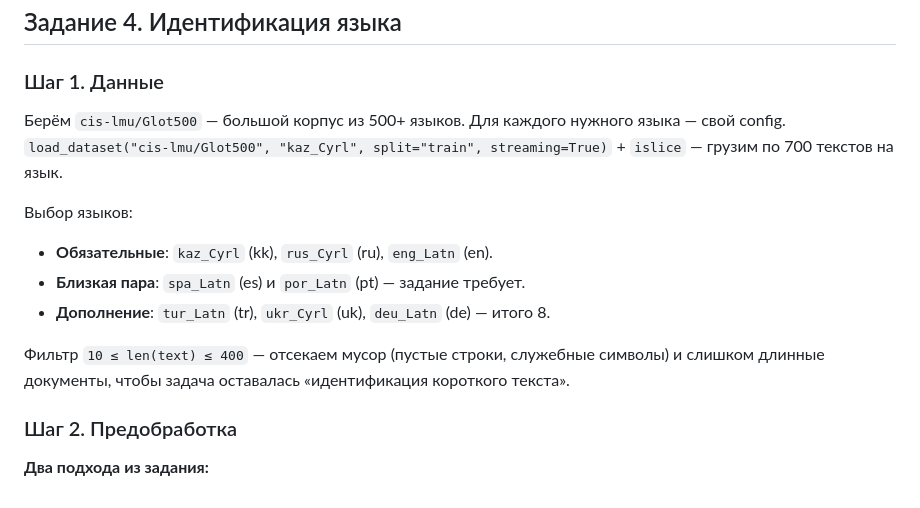
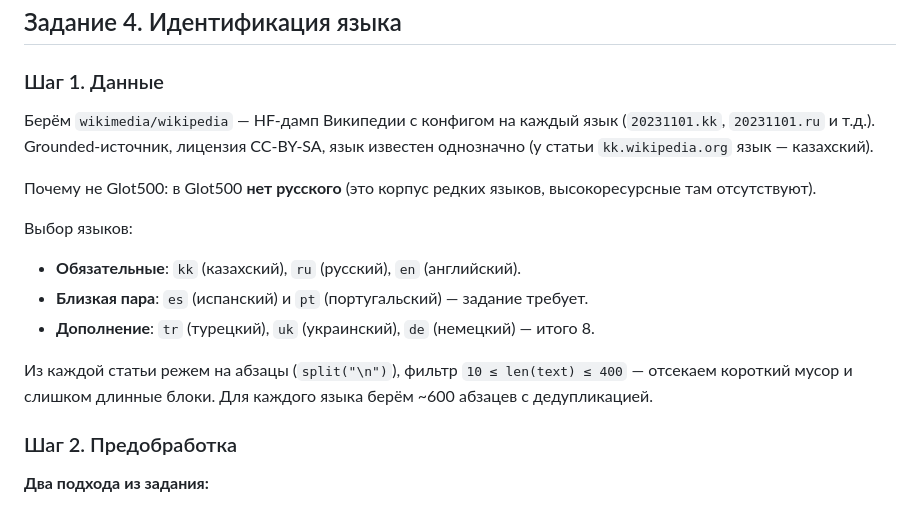
Before and after one commit to DIas-code/AITU, a Markdown page: Programing for data analysis/assignment3/explanations.md, the part around the change. Drawn GitHub-style.

Commit message:
Programming assignment3: explanations.md — Задание 4 переписано под Wikipedia
Co-Authored-By: Claude Opus 4.7 <noreply@anthropic.com>

```diff
--- a/Programing for data analysis/assignment3/explanations.md
+++ b/Programing for data analysis/assignment3/explanations.md
@@ -221,15 +221,16 @@ Split 80/20 стратифицированный. TF-IDF обучаем **тол
 
 ### Шаг 1. Данные
 
-Берём `cis-lmu/Glot500` — большой корпус из 500+ языков. Для каждого нужного языка — свой config.
-`load_dataset("cis-lmu/Glot500", "kaz_Cyrl", split="train", streaming=True)` + `islice` — грузим по 700 текстов на язык.
+Берём `wikimedia/wikipedia` — HF-дамп Википедии с конфигом на каждый язык (`20231101.kk`, `20231101.ru` и т.д.). Grounded-источник, лицензия CC-BY-SA, язык известен однозначно (у статьи `kk.wikipedia.org` язык — казахский).
+
+Почему не Glot500: в Glot500 **нет русского** (это корпус редких языков, высокоресурсные там отсутствуют).
 
 Выбор языков:
-- **Обязательные**: `kaz_Cyrl` (kk), `rus_Cyrl` (ru), `eng_Latn` (en).
-- **Близкая пара**: `spa_Latn` (es) и `por_Latn` (pt) — задание требует.
-- **Дополнение**: `tur_Latn` (tr), `ukr_Cyrl` (uk), `deu_Latn` (de) — итого 8.
+- **Обязательные**: `kk` (казахский), `ru` (русский), `en` (английский).
+- **Близкая пара**: `es` (испанский) и `pt` (португальский) — задание требует.
+- **Дополнение**: `tr` (турецкий), `uk` (украинский), `de` (немецкий) — итого 8.
 
-Фильтр `10 ≤ len(text) ≤ 400` — отсекаем мусор (пустые строки, служебные символы) и слишком длинные документы, чтобы задача оставалась «идентификация короткого текста».
+Из каждой статьи режем на абзацы (`split("\n")`), фильтр `10 ≤ len(text) ≤ 400` — отсекаем короткий мусор и слишком длинные блоки. Для каждого языка берём ~600 абзацев с дедупликацией.
 
 ### Шаг 2. Предобработка
 
```
